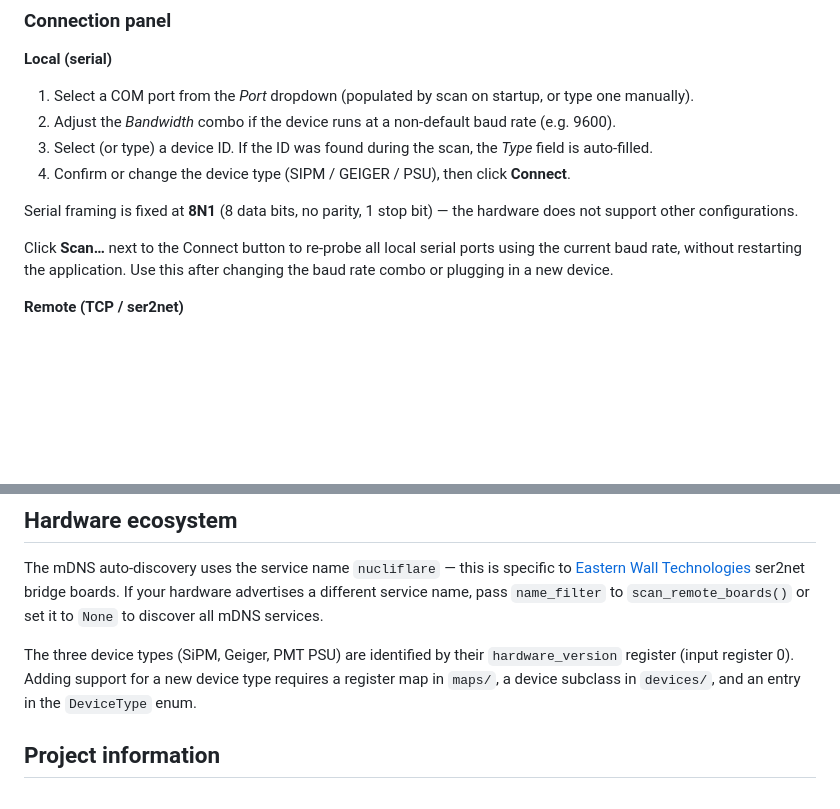
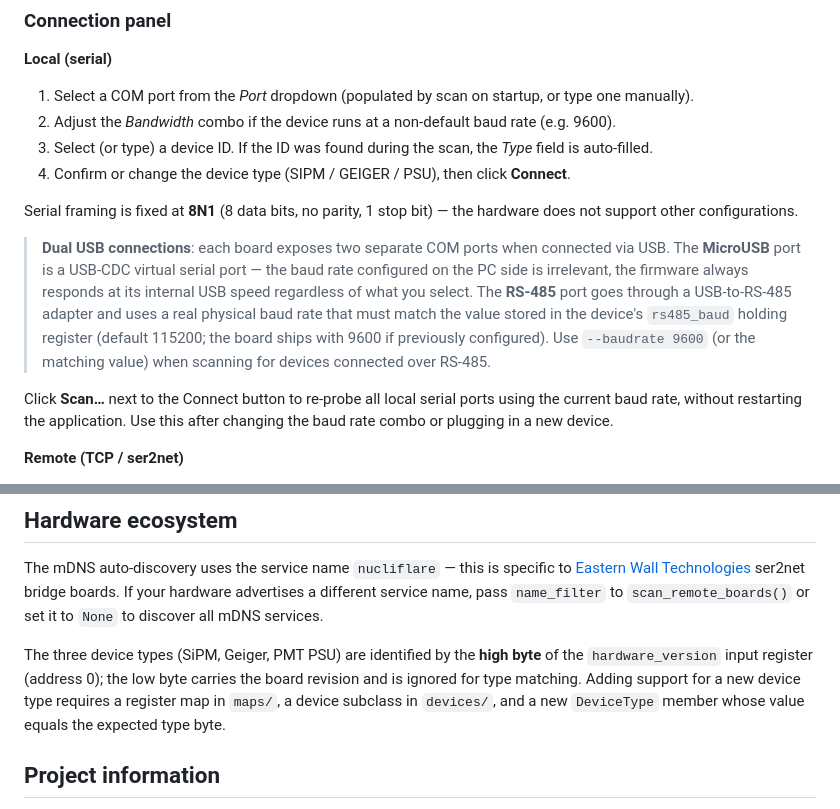
Before and after one commit to nucliflare/nlab-modbus, a Markdown page: README.md, 2 parts joined by grey strips. Drawn GitHub-style; blank space fills up the shorter version.

```diff
--- a/README.md
+++ b/README.md
@@ -102,6 +111,8 @@ uv run nlab-modbus-gui --baudrate 9600 --start-id 1 --end-id 4
 
 Serial framing is fixed at **8N1** (8 data bits, no parity, 1 stop bit) — the hardware does not support other configurations.
 
+> **Dual USB connections**: each board exposes two separate COM ports when connected via USB. The **MicroUSB** port is a USB-CDC virtual serial port — the baud rate configured on the PC side is irrelevant, the firmware always responds at its internal USB speed regardless of what you select. The **RS-485** port goes through a USB-to-RS-485 adapter and uses a real physical baud rate that must match the value stored in the device's `rs485_baud` holding register (default 115200; the board ships with 9600 if previously configured). Use `--baudrate 9600` (or the matching value) when scanning for devices connected over RS-485.
+
 Click **Scan…** next to the Connect button to re-probe all local serial ports using the current baud rate, without restarting the application. Use this after changing the baud rate combo or plugging in a new device.
 
 **Remote (TCP / ser2net)**
@@ -230,7 +242,7 @@ manager.close_all()
 
 The mDNS auto-discovery uses the service name `nucliflare` — this is specific to [Eastern Wall Technologies](https://ewt.tech) ser2net bridge boards. If your hardware advertises a different service name, pass `name_filter` to `scan_remote_boards()` or set it to `None` to discover all mDNS services.
 
-The three device types (SiPM, Geiger, PMT PSU) are identified by their `hardware_version` register (input register 0). Adding support for a new device type requires a register map in `maps/`, a device subclass in `devices/`, and an entry in the `DeviceType` enum.
+The three device types (SiPM, Geiger, PMT PSU) are identified by the **high byte** of the `hardware_version` input register (address 0); the low byte carries the board revision and is ignored for type matching. Adding support for a new device type requires a register map in `maps/`, a device subclass in `devices/`, and a new `DeviceType` member whose value equals the expected type byte.
 
 ## Project information
 
```
Also changed, not shown: other parts of README.md (+17 -7 lines).
